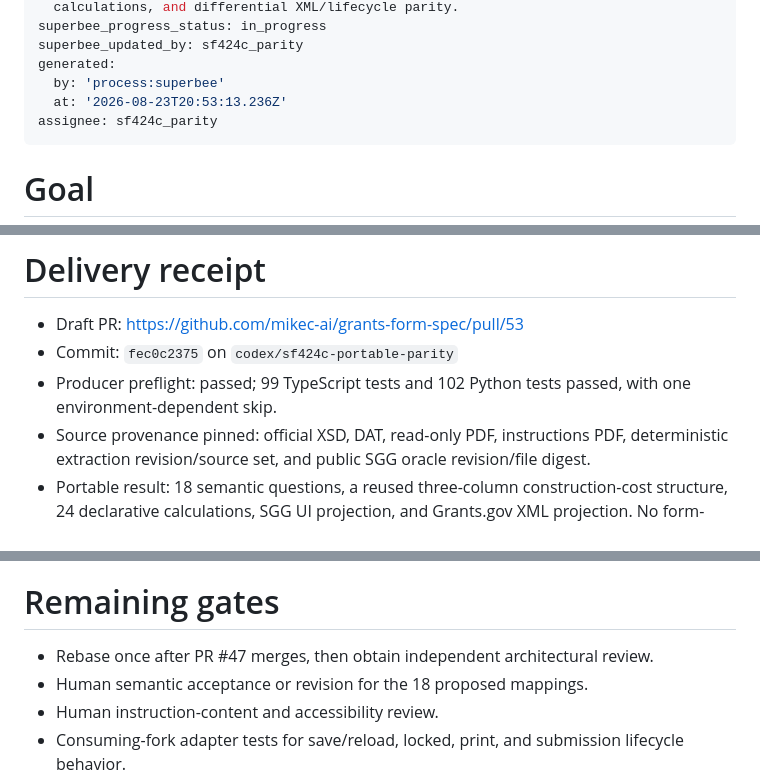
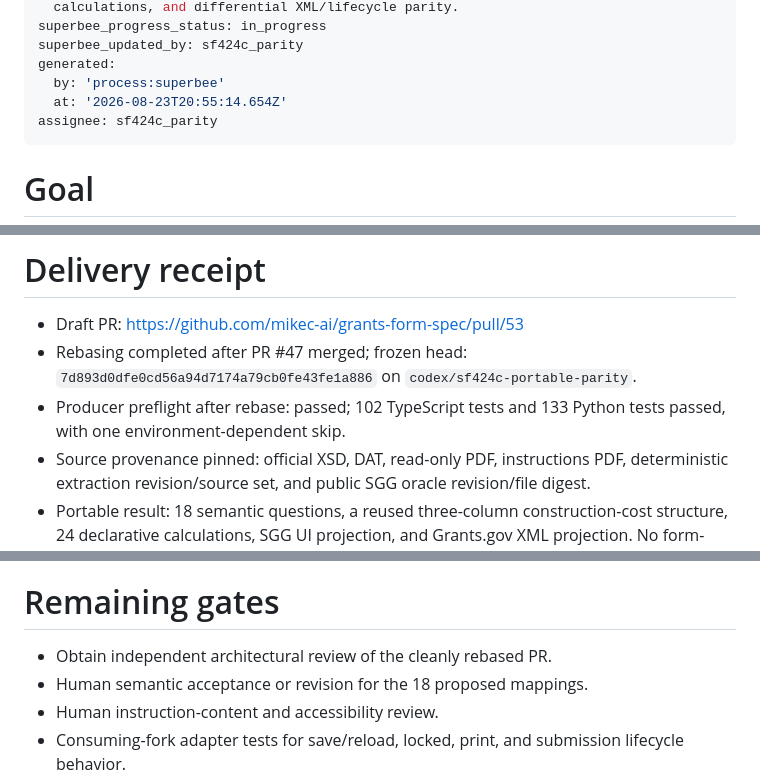
Before and after one commit to mikec-ai/grants-form-spec, a Markdown page: tasks/migrate-sf424c-parity-oracle.md, 3 parts joined by grey strips. Rendered like a GitHub page.

Commit message:
board: sf424c_parity — updated tasks/migrate-sf424c-parity-oracle
updated Task tasks/migrate-sf424c-parity-oracle

```diff
--- a/tasks/migrate-sf424c-parity-oracle.md
+++ b/tasks/migrate-sf424c-parity-oracle.md
@@ -9,7 +9,7 @@ superbee_progress_status: in_progress
 superbee_updated_by: sf424c_parity
 generated:
   by: 'process:superbee'
-  at: '2026-08-23T20:53:13.236Z'
+  at: '2026-08-23T20:55:14.654Z'
 assignee: sf424c_parity
 ---
 # Goal
@@ -35,8 +35,8 @@ Replace SGG's legacy SF-424C with portable construction-budget composition while
 # Delivery receipt
 
 - Draft PR: https://github.com/mikec-ai/grants-form-spec/pull/53
-- Commit: `fec0c2375` on `codex/sf424c-portable-parity`
-- Producer preflight: passed; 99 TypeScript tests and 102 Python tests passed, with one environment-dependent skip.
+- Rebasing completed after PR #47 merged; frozen head: `7d893d0dfe0cd56a94d7174a79cb0fe43fe1a886` on `codex/sf424c-portable-parity`.
+- Producer preflight after rebase: passed; 102 TypeScript tests and 133 Python tests passed, with one environment-dependent skip.
 - Source provenance pinned: official XSD, DAT, read-only PDF, instructions PDF, deterministic extraction revision/source set, and public SGG oracle revision/file digest.
 - Portable result: 18 semantic questions, a reused three-column construction-cost structure, 24 declarative calculations, SGG UI projection, and Grants.gov XML projection. No form-specific compiler or adapter branch was added.
 - XML evidence: a full response and a flattened federal-funding-only response validate against the pinned official XSD fixture.
@@ -46,7 +46,7 @@ Replace SGG's legacy SF-424C with portable construction-budget composition while
 
 # Remaining gates
 
-- Rebase once after PR #47 merges, then obtain independent architectural review.
+- Obtain independent architectural review of the cleanly rebased PR.
 - Human semantic acceptance or revision for the 18 proposed mappings.
 - Human instruction-content and accessibility review.
 - Consuming-fork adapter tests for save/reload, locked, print, and submission lifecycle behavior.
```
